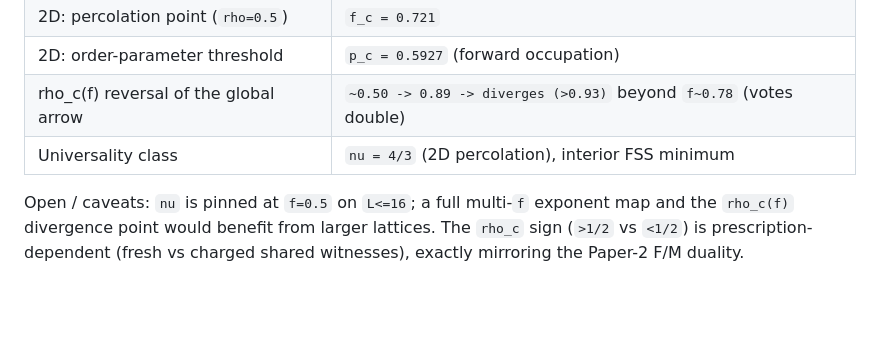
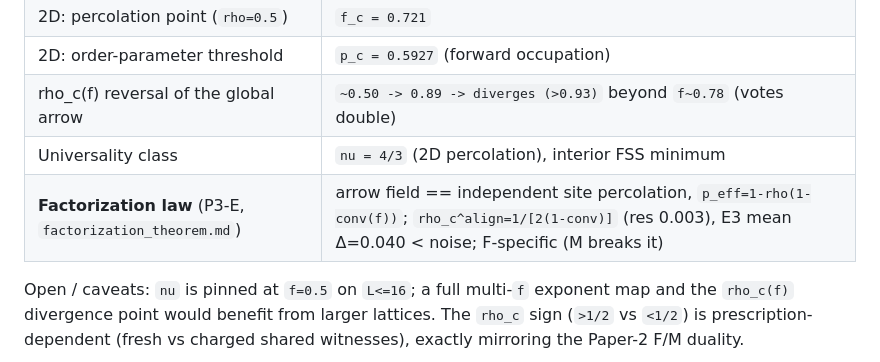
Before and after one commit to lejrimostfa/chiral-ring, a Markdown page: notes/paper3/results_lattice.md, the part around the change. Drawn GitHub-style; blank space fills up the shorter version.

Commit message:
Paper3: link factorization law (P3-E) into the consolidation summary

```diff
--- a/notes/paper3/results_lattice.md
+++ b/notes/paper3/results_lattice.md
@@ -110,6 +110,7 @@ model.
 | 2D: order-parameter threshold | `p_c = 0.5927` (forward occupation) |
 | rho_c(f) reversal of the global arrow | `~0.50 -> 0.89 -> diverges (>0.93)` beyond `f~0.78` (votes double) |
 | Universality class | `nu = 4/3` (2D percolation), interior FSS minimum |
+| **Factorization law** (P3-E, `factorization_theorem.md`) | arrow field == independent site percolation, `p_eff=1-rho(1-conv(f))`; `rho_c^align=1/[2(1-conv)]` (res 0.003), E3 mean Δ=0.040 < noise; F-specific (M breaks it) |
 
 Open / caveats: `nu` is pinned at `f=0.5` on `L<=16`; a full multi-`f` exponent
 map and the `rho_c(f)` divergence point would benefit from larger lattices. The
```
